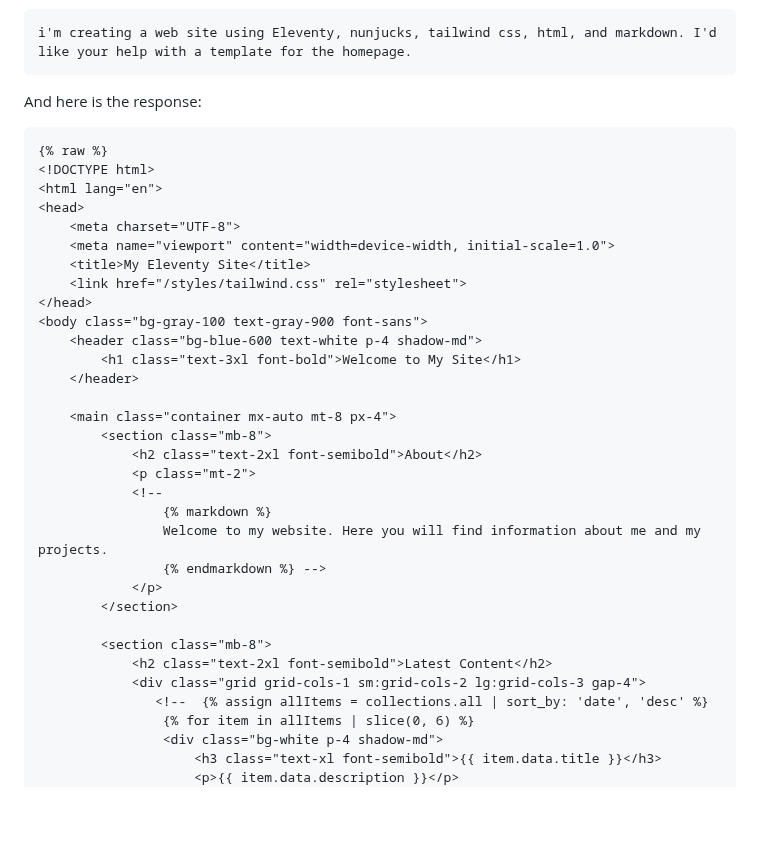
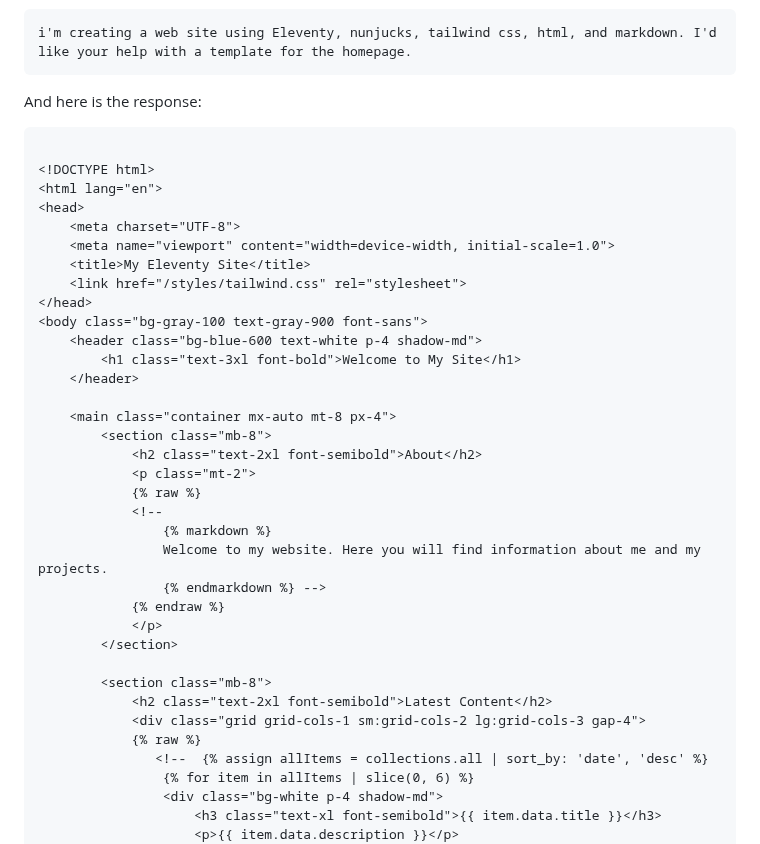
Before and after one commit to emdashdrupal/11ty-working, a Markdown page: content/static-site-transformation/create-home-page-using-ai.md, the part around the change. Drawn GitHub-style; blank space fills up the shorter version.

Commit message:
it's RAW

````diff
--- a/content/static-site-transformation/create-home-page-using-ai.md
+++ b/content/static-site-transformation/create-home-page-using-ai.md
@@ -20,7 +20,7 @@ i'm creating a web site using Eleventy, nunjucks, tailwind css, html, and markdo
 And here is the response:
 
 ```markup
-{% raw %}
+
 <!DOCTYPE html>
 <html lang="en">
 <head>
@@ -38,16 +38,19 @@ And here is the response:
         <section class="mb-8">
             <h2 class="text-2xl font-semibold">About</h2>
             <p class="mt-2">
+            {% raw %}
             <!--
                 {% markdown %}
                 Welcome to my website. Here you will find information about me and my projects.
                 {% endmarkdown %} -->
+            {% endraw %}
             </p>
         </section>
 
         <section class="mb-8">
             <h2 class="text-2xl font-semibold">Latest Content</h2>
             <div class="grid grid-cols-1 sm:grid-cols-2 lg:grid-cols-3 gap-4">
+            {% raw %}
                <!--  {% assign allItems = collections.all | sort_by: 'date', 'desc' %}
                 {% for item in allItems | slice(0, 6) %}
                 <div class="bg-white p-4 shadow-md">
````
